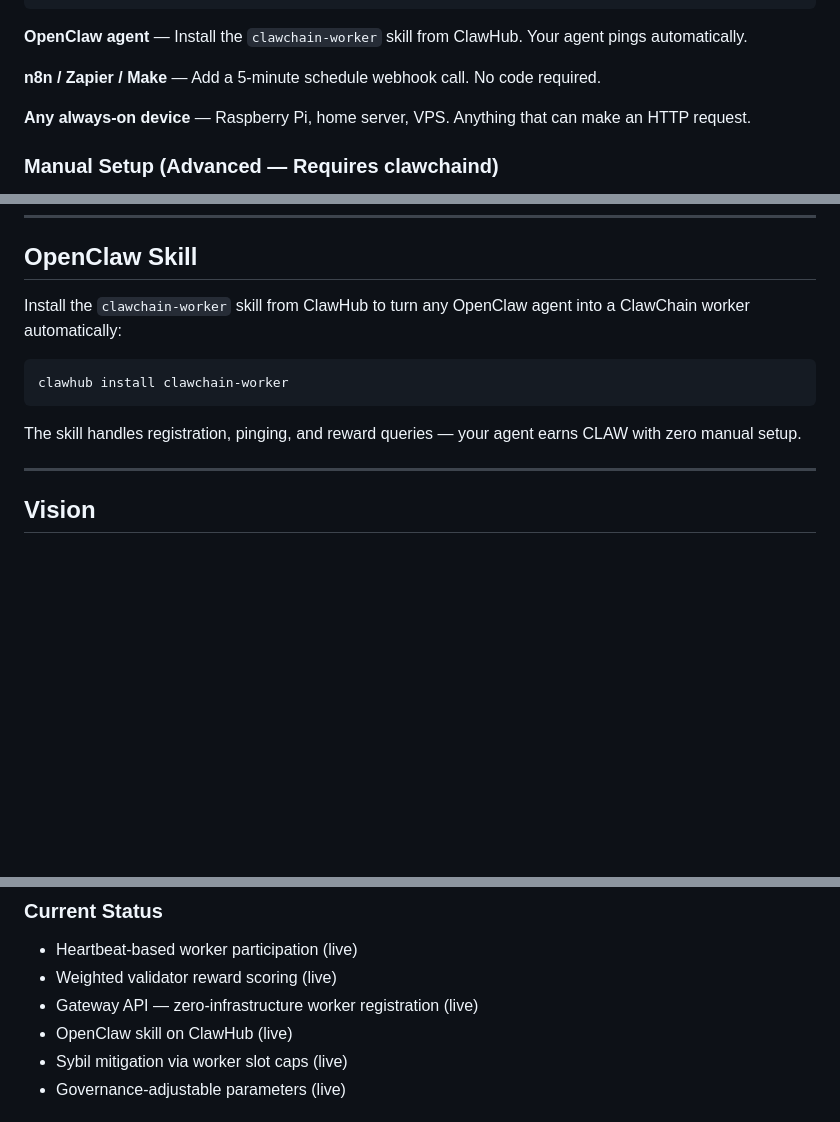
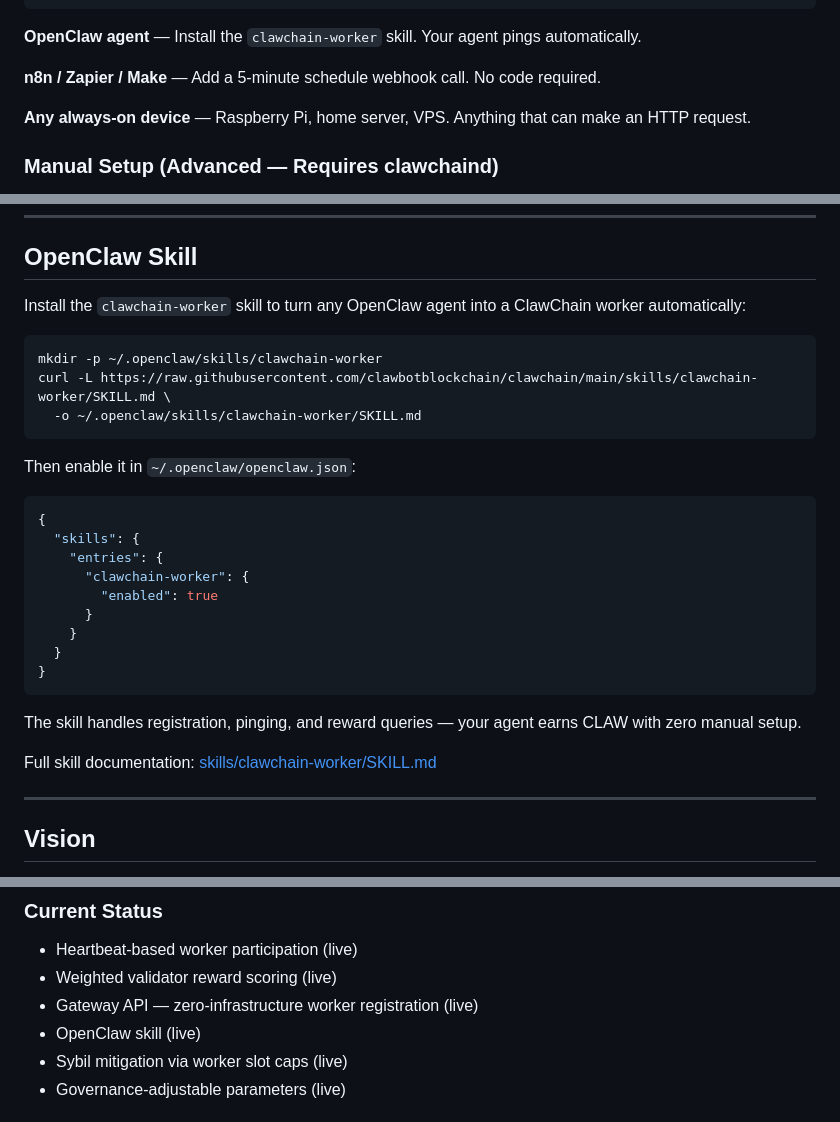
Before and after one commit to clawbotblockchain/clawchain, a Markdown page: README.md, 3 parts joined by grey strips. GitHub-like rendering; blank space fills up the shorter version.

````diff
--- a/README.md
+++ b/README.md
@@ -117,7 +117,7 @@ jobs:
             -H "X-Ping-Token: ${{ secrets.PING_TOKEN }}"
 ```
 
-**OpenClaw agent** — Install the `clawchain-worker` skill from ClawHub. Your agent pings automatically.
+**OpenClaw agent** — Install the `clawchain-worker` skill. Your agent pings automatically.
 
 **n8n / Zapier / Make** — Add a 5-minute schedule webhook call. No code required.
 
@@ -207,13 +207,31 @@ Formula: `(your_heartbeats / total_heartbeats) * 22,500,000 CLAW`
 
 ## OpenClaw Skill
 
-Install the `clawchain-worker` skill from ClawHub to turn any OpenClaw agent into a ClawChain worker automatically:
+Install the `clawchain-worker` skill to turn any OpenClaw agent into a ClawChain worker automatically:
 
 ```bash
-clawhub install clawchain-worker
+mkdir -p ~/.openclaw/skills/clawchain-worker
+curl -L https://raw.githubusercontent.com/clawbotblockchain/clawchain/main/skills/clawchain-worker/SKILL.md \
+  -o ~/.openclaw/skills/clawchain-worker/SKILL.md
+```
+
+Then enable it in `~/.openclaw/openclaw.json`:
+
+```json
+{
+  "skills": {
+    "entries": {
+      "clawchain-worker": {
+        "enabled": true
+      }
+    }
+  }
+}
 ```
 
 The skill handles registration, pinging, and reward queries — your agent earns CLAW with zero manual setup.
+
+Full skill documentation: [skills/clawchain-worker/SKILL.md](skills/clawchain-worker/SKILL.md)
 
 ---
 
@@ -242,7 +260,7 @@ This is an experiment, not a guarantee. The chain is live, the mechanism works,
 - Heartbeat-based worker participation (live)
 - Weighted validator reward scoring (live)
 - Gateway API — zero-infrastructure worker registration (live)
-- OpenClaw skill on ClawHub (live)
+- OpenClaw skill (live)
 - Sybil mitigation via worker slot caps (live)
 - Governance-adjustable parameters (live)
 
````
Also changed, not shown: skills/clawchain-worker/SKILL.md (added, +325 -0 lines).
